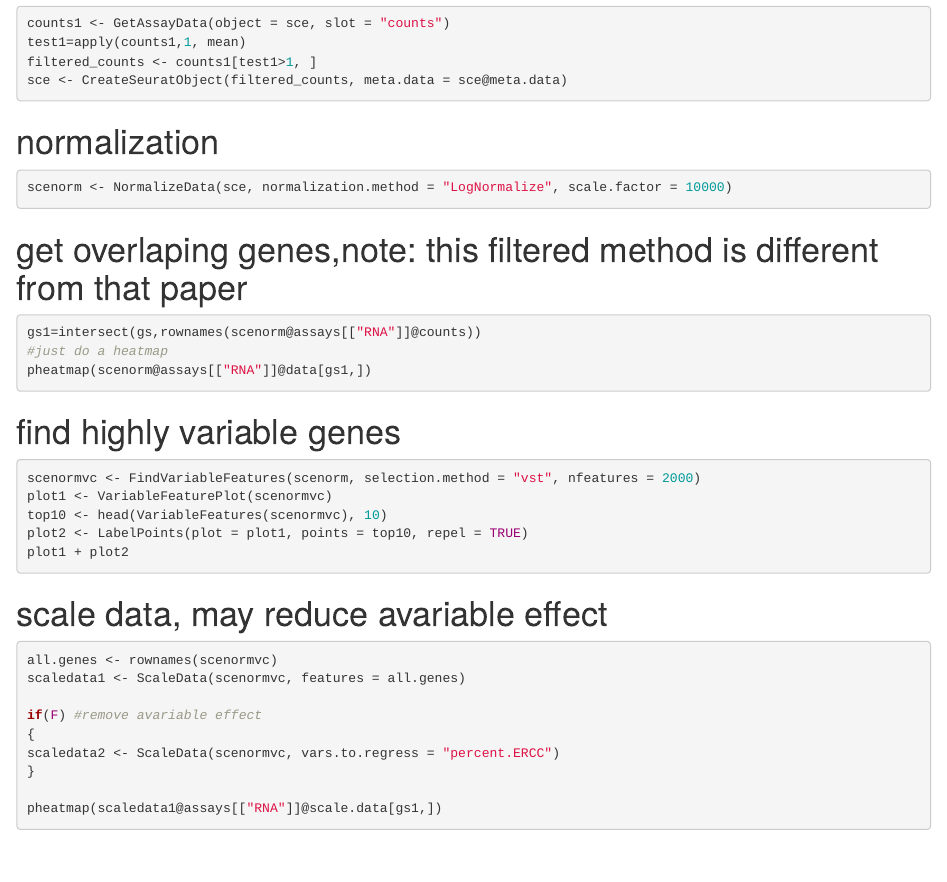
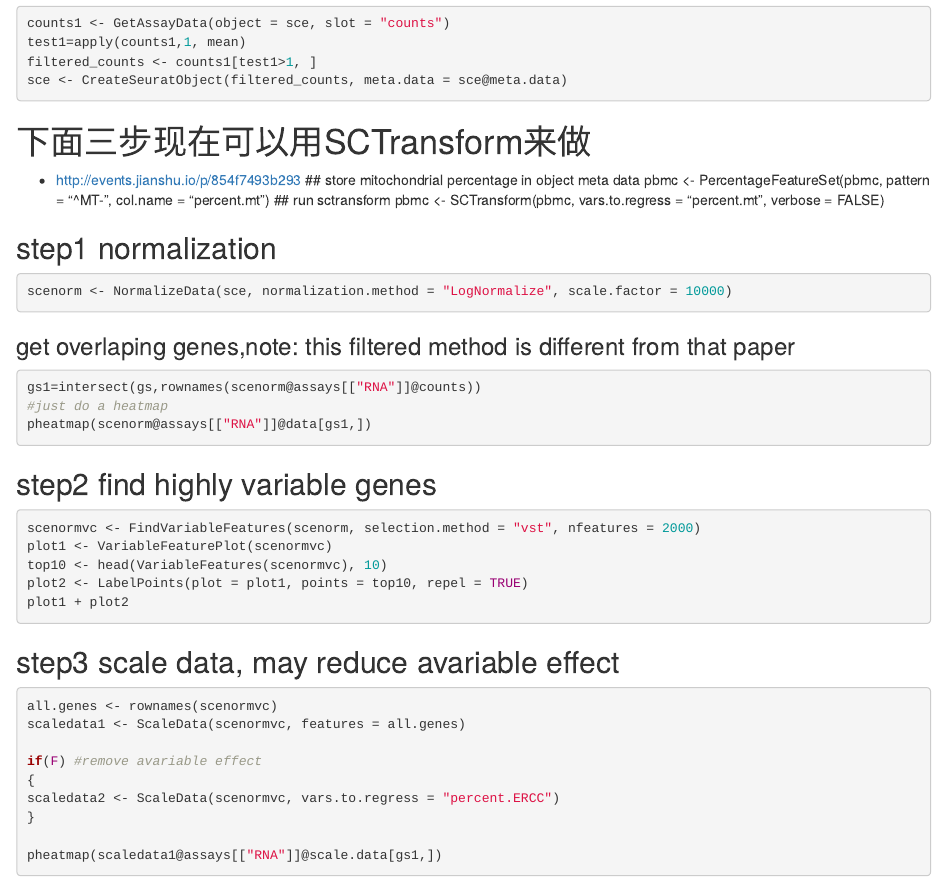
Before and after one commit to 171909771/Singlecells, an R Markdown document (seurat/seurat.Rmd): the page in a window 1100 px wide, from 1550 px down. Rendered offline with R 4.5, knitr and Pandoc, with nearby package versions; the code chunks are not run, so their results and figures are left out.

Commit message:
Update seurat.Rmd

````diff
--- a/seurat/seurat.Rmd
+++ b/seurat/seurat.Rmd
@@ -91,20 +91,26 @@ test1=apply(counts1,1, mean)
 filtered_counts <- counts1[test1>1, ]
 sce <- CreateSeuratObject(filtered_counts, meta.data = sce@meta.data)
 ```
+# 下面三步现在可以用SCTransform来做
+- http://events.jianshu.io/p/854f7493b293
+## store mitochondrial percentage in object meta data
+pbmc <- PercentageFeatureSet(pbmc, pattern = "^MT-", col.name = "percent.mt")
+## run sctransform
+pbmc <- SCTransform(pbmc, vars.to.regress = "percent.mt", verbose = FALSE)
 
-# normalization
+## step1 normalization
 ```{r}
 scenorm <- NormalizeData(sce, normalization.method = "LogNormalize", scale.factor = 10000)
 ```
 
-# get overlaping genes,note: this filtered method is different from that paper
+### get overlaping genes,note: this filtered method is different from that paper
 ```{r}
 gs1=intersect(gs,rownames(scenorm@assays[["RNA"]]@counts))
 #just do a heatmap
 pheatmap(scenorm@assays[["RNA"]]@data[gs1,])
 ```
 
-# find highly variable genes
+## step2 find highly variable genes
 ```{r}
 scenormvc <- FindVariableFeatures(scenorm, selection.method = "vst", nfeatures = 2000)
 plot1 <- VariableFeaturePlot(scenormvc)
@@ -113,7 +119,7 @@ plot2 <- LabelPoints(plot = plot1, points = top10, repel = TRUE)
 plot1 + plot2
 ```
 
-# scale data, may reduce avariable effect
+## step3 scale data, may reduce avariable effect
 ```{r}
 all.genes <- rownames(scenormvc)
 scaledata1 <- ScaleData(scenormvc, features = all.genes)
````
